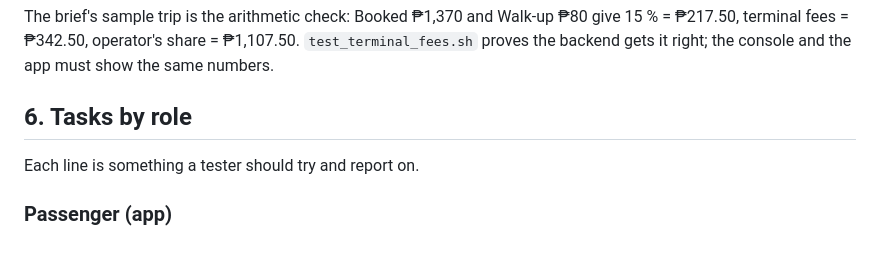
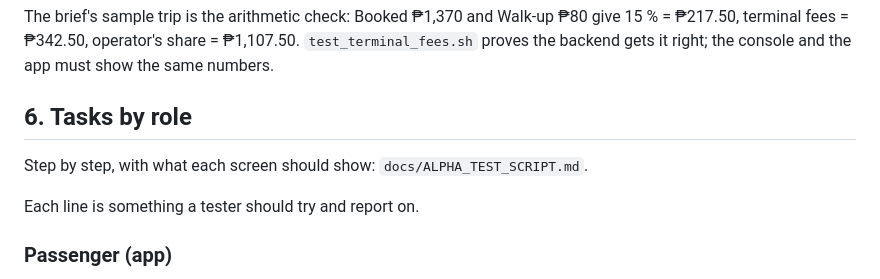
Before and after one commit to 16-Bit-mushroom/SabayGo, a Markdown page: docs/ALPHA_TEST_GUIDE.md, the part around the change. GitHub-like rendering; blank space fills up the shorter version.

Commit message:
docs: alpha test script, every task screen by screen
Co-Authored-By: Claude Opus 5.5 <noreply@anthropic.com>

```diff
--- a/docs/ALPHA_TEST_GUIDE.md
+++ b/docs/ALPHA_TEST_GUIDE.md
@@ -176,6 +176,8 @@ right; the console and the app must show the same numbers.
 
 ## 6. Tasks by role
 
+Step by step, with what each screen should show: `docs/ALPHA_TEST_SCRIPT.md`.
+
 Each line is something a tester should try and report on.
 
 ### Passenger (app)
```
Also changed, not shown: docs/ALPHA_TEST_SCRIPT.md (added, +203 -0 lines).
